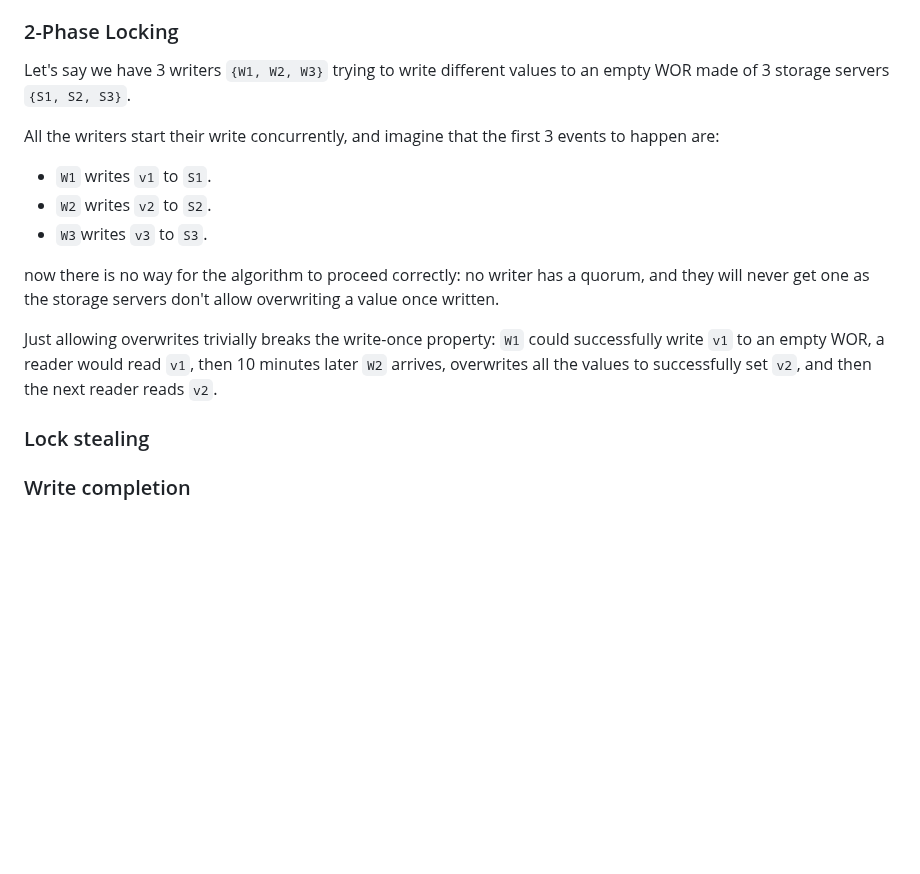
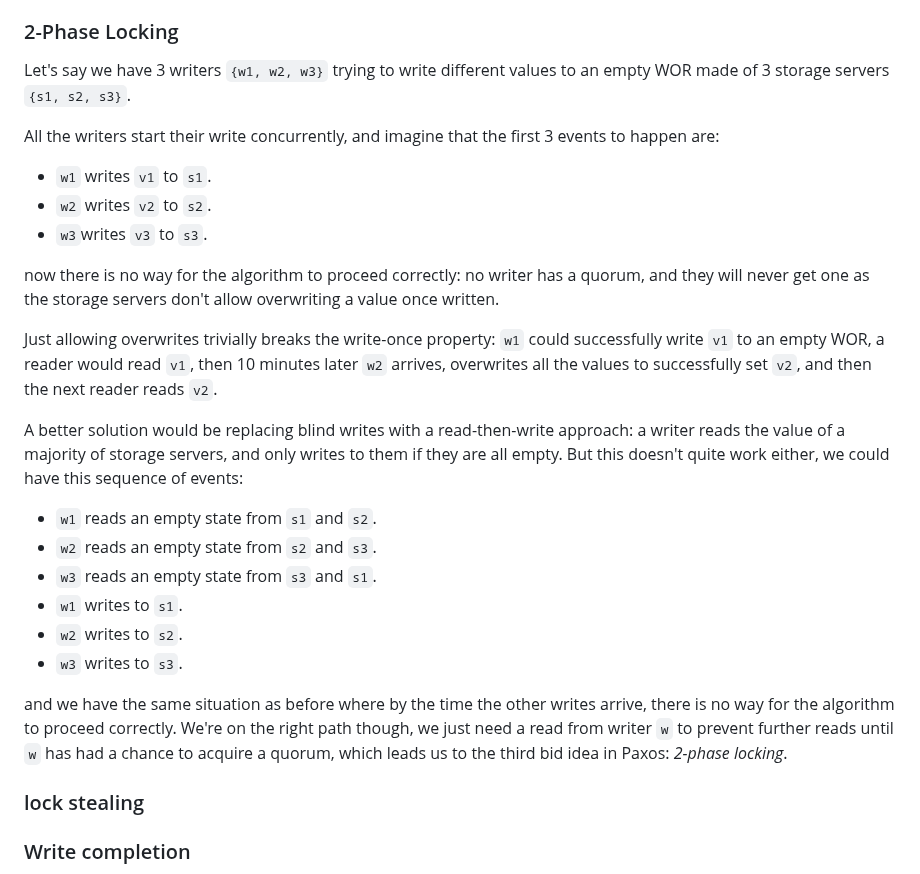
Before and after one commit to SystemFw/blog, a Markdown page: content/staging/paxos-failures.md, the part around the change. Drawn GitHub-style; blank space fills up the shorter version.

Commit message:
Finish intro to 2PL

```diff
--- a/content/staging/paxos-failures.md
+++ b/content/staging/paxos-failures.md
@@ -329,32 +329,49 @@ see that this requirement is not only necessary, but also sufficient.
 
 ### 2-Phase Locking
 
-Let's say we have 3 writers `{W1, W2, W3}` trying to write different
-values to an empty WOR made of 3 storage servers `{S1, S2, S3}`.
+Let's say we have 3 writers `{w1, w2, w3}` trying to write different
+values to an empty WOR made of 3 storage servers `{s1, s2, s3}`.
 
 All the writers start their write concurrently, and imagine that the
 first 3 events to happen are:
 
-- `W1` writes `v1` to `S1`.
-- `W2` writes `v2` to `S2`.
-- `W3`writes `v3` to `S3`.
+- `w1` writes `v1` to `s1`.
+- `w2` writes `v2` to `s2`.
+- `w3`writes `v3` to `s3`.
 
 now there is no way for the algorithm to proceed correctly: no writer
 has a quorum, and they will never get one as the storage servers don't
 allow overwriting a value once written.
 
-Just allowing overwrites trivially breaks the write-once property: `W1`
+Just allowing overwrites trivially breaks the write-once property: `w1`
 could successfully write `v1` to an empty WOR, a reader would read
-`v1`, then 10 minutes later `W2` arrives, overwrites all the values to
+`v1`, then 10 minutes later `w2` arrives, overwrites all the values to
 successfully set `v2`, and then the next reader reads `v2`.
+
+A better solution would be replacing blind writes with a
+read-then-write approach: a writer reads the value of a majority of
+storage servers, and only writes to them if they are all empty. But
+this doesn't quite work either, we could have this sequence of events:
+
+- `w1` reads an empty state from `s1` and `s2`.
+- `w2` reads an empty state from `s2` and `s3`.
+- `w3` reads an empty state from `s3` and `s1`.
+- `w1` writes to `s1`.
+- `w2` writes to `s2`.
+- `w3` writes to `s3`.
+
+and we have the same situation as before where by the time the other
+writes arrive, there is no way for the algorithm to proceed correctly.
+We're on the right path though, we just need a read from writer `w` to
+prevent further reads until `w` has had a chance to acquire a quorum,
+which leads us to the third bid idea in Paxos: _2-phase locking_.
 
 
 
 
 
 
-
-### Lock stealing
+### lock stealing
 
 ### Write completion
 this section can make the point about majorities having one acceptor
```
